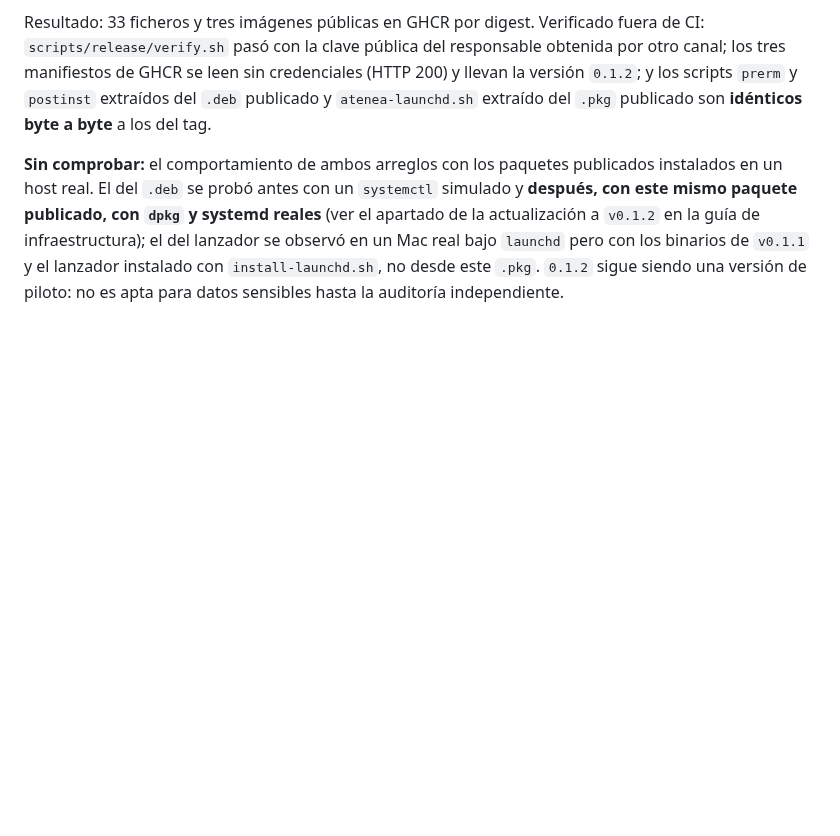
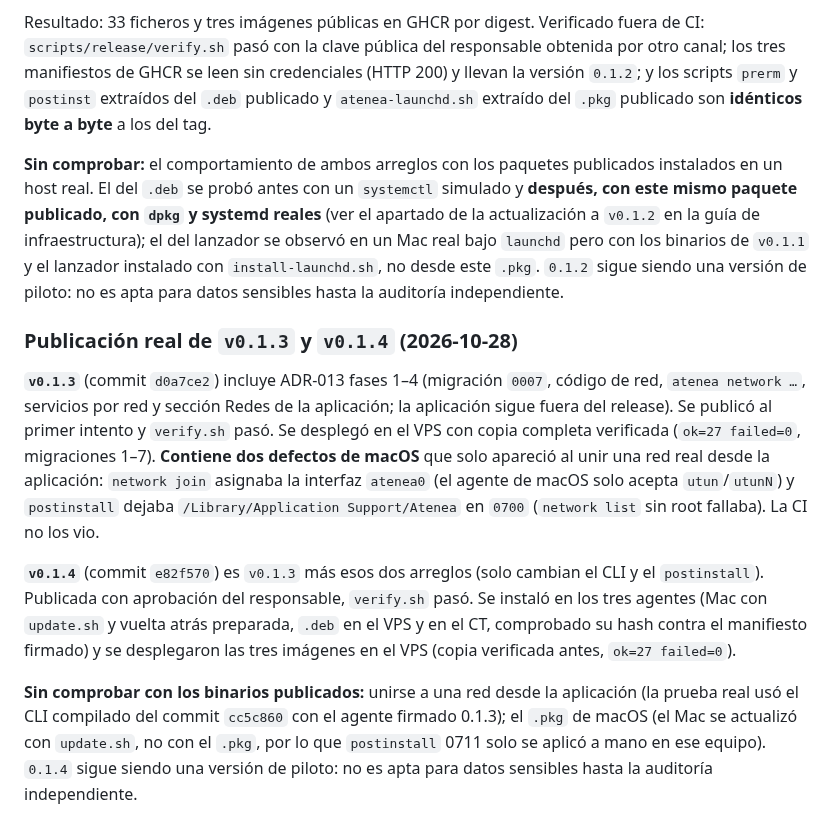
Before and after one commit to Tutitoos/atenea-one, a Markdown page: docs/operations/release.md, the part around the change. GitHub-like rendering; blank space fills up the shorter version.

Commit message:
docs/release: v0.1.3 y v0.1.4

```diff
--- a/docs/operations/release.md
+++ b/docs/operations/release.md
@@ -236,3 +236,11 @@ El tag firmado `v0.1.2` (commit `9e80d7b`) se publicó con autorización expresa
 Resultado: 33 ficheros y tres imágenes públicas en GHCR por digest. Verificado fuera de CI: `scripts/release/verify.sh` pasó con la clave pública del responsable obtenida por otro canal; los tres manifiestos de GHCR se leen sin credenciales (HTTP 200) y llevan la versión `0.1.2`; y los scripts `prerm` y `postinst` extraídos del `.deb` publicado y `atenea-launchd.sh` extraído del `.pkg` publicado son **idénticos byte a byte** a los del tag.
 
 **Sin comprobar:** el comportamiento de ambos arreglos con los paquetes publicados instalados en un host real. El del `.deb` se probó antes con un `systemctl` simulado y **después, con este mismo paquete publicado, con `dpkg` y systemd reales** (ver el apartado de la actualización a `v0.1.2` en la guía de infraestructura); el del lanzador se observó en un Mac real bajo `launchd` pero con los binarios de `v0.1.1` y el lanzador instalado con `install-launchd.sh`, no desde este `.pkg`. `0.1.2` sigue siendo una versión de piloto: no es apta para datos sensibles hasta la auditoría independiente.
+
+### Publicación real de `v0.1.3` y `v0.1.4` (2026-10-28)
+
+**`v0.1.3`** (commit `d0a7ce2`) incluye ADR-013 fases 1–4 (migración `0007`, código de red, `atenea network …`, servicios por red y sección Redes de la aplicación; la aplicación sigue fuera del release). Se publicó al primer intento y `verify.sh` pasó. Se desplegó en el VPS con copia completa verificada (`ok=27 failed=0`, migraciones 1–7). **Contiene dos defectos de macOS** que solo apareció al unir una red real desde la aplicación: `network join` asignaba la interfaz `atenea0` (el agente de macOS solo acepta `utun`/`utunN`) y `postinstall` dejaba `/Library/Application Support/Atenea` en `0700` (`network list` sin root fallaba). La CI no los vio.
+
+**`v0.1.4`** (commit `e82f570`) es `v0.1.3` más esos dos arreglos (solo cambian el CLI y el `postinstall`). Publicada con aprobación del responsable, `verify.sh` pasó. Se instaló en los tres agentes (Mac con `update.sh` y vuelta atrás preparada, `.deb` en el VPS y en el CT, comprobado su hash contra el manifiesto firmado) y se desplegaron las tres imágenes en el VPS (copia verificada antes, `ok=27 failed=0`).
+
+**Sin comprobar con los binarios publicados:** unirse a una red desde la aplicación (la prueba real usó el CLI compilado del commit `cc5c860` con el agente firmado 0.1.3); el `.pkg` de macOS (el Mac se actualizó con `update.sh`, no con el `.pkg`, por lo que `postinstall` 0711 solo se aplicó a mano en ese equipo). `0.1.4` sigue siendo una versión de piloto: no es apta para datos sensibles hasta la auditoría independiente.
```
